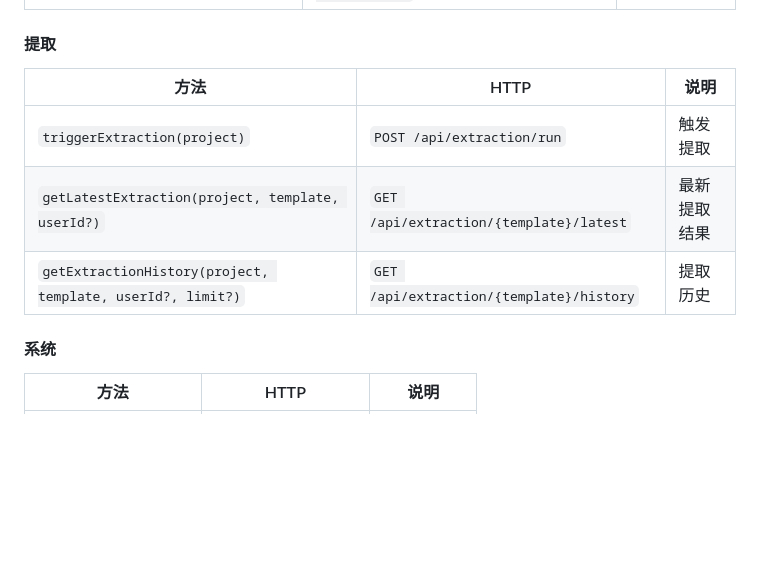
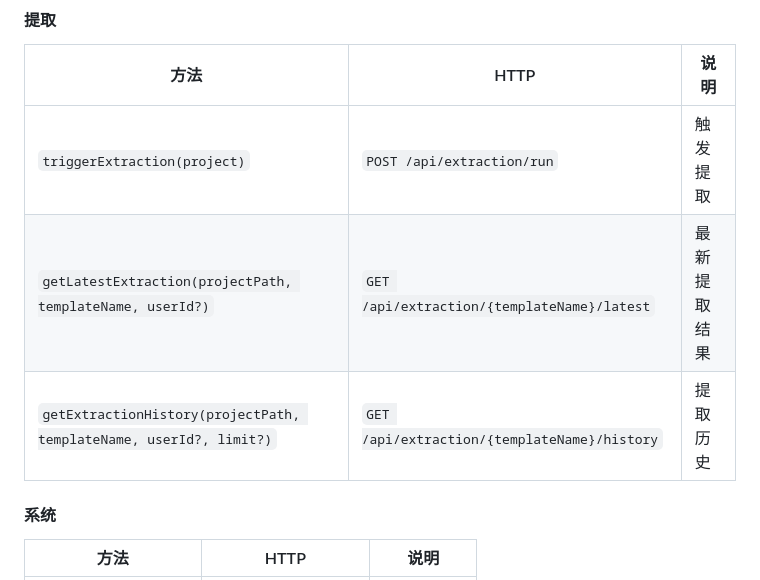
Before and after one commit to Blueforce-Tech-Inc/BlueCortexCE, a Markdown page: js-sdk/cortex-mem-js/README-zh-CN.md, the part around the change. Rendered like a GitHub page; blank space fills up the shorter version.

```diff
--- a/js-sdk/cortex-mem-js/README-zh-CN.md
+++ b/js-sdk/cortex-mem-js/README-zh-CN.md
@@ -129,8 +129,8 @@ client.close();
 | 方法 | HTTP | 说明 |
 |------|------|------|
 | `triggerExtraction(project)` | `POST /api/extraction/run` | 触发提取 |
-| `getLatestExtraction(project, template, userId?)` | `GET /api/extraction/{template}/latest` | 最新提取结果 |
-| `getExtractionHistory(project, template, userId?, limit?)` | `GET /api/extraction/{template}/history` | 提取历史 |
+| `getLatestExtraction(projectPath, templateName, userId?)` | `GET /api/extraction/{templateName}/latest` | 最新提取结果 |
+| `getExtractionHistory(projectPath, templateName, userId?, limit?)` | `GET /api/extraction/{templateName}/history` | 提取历史 |
 
 #### 系统
 
```
Also changed, not shown: js-sdk/cortex-mem-js/README.md (+2 -2 lines).
